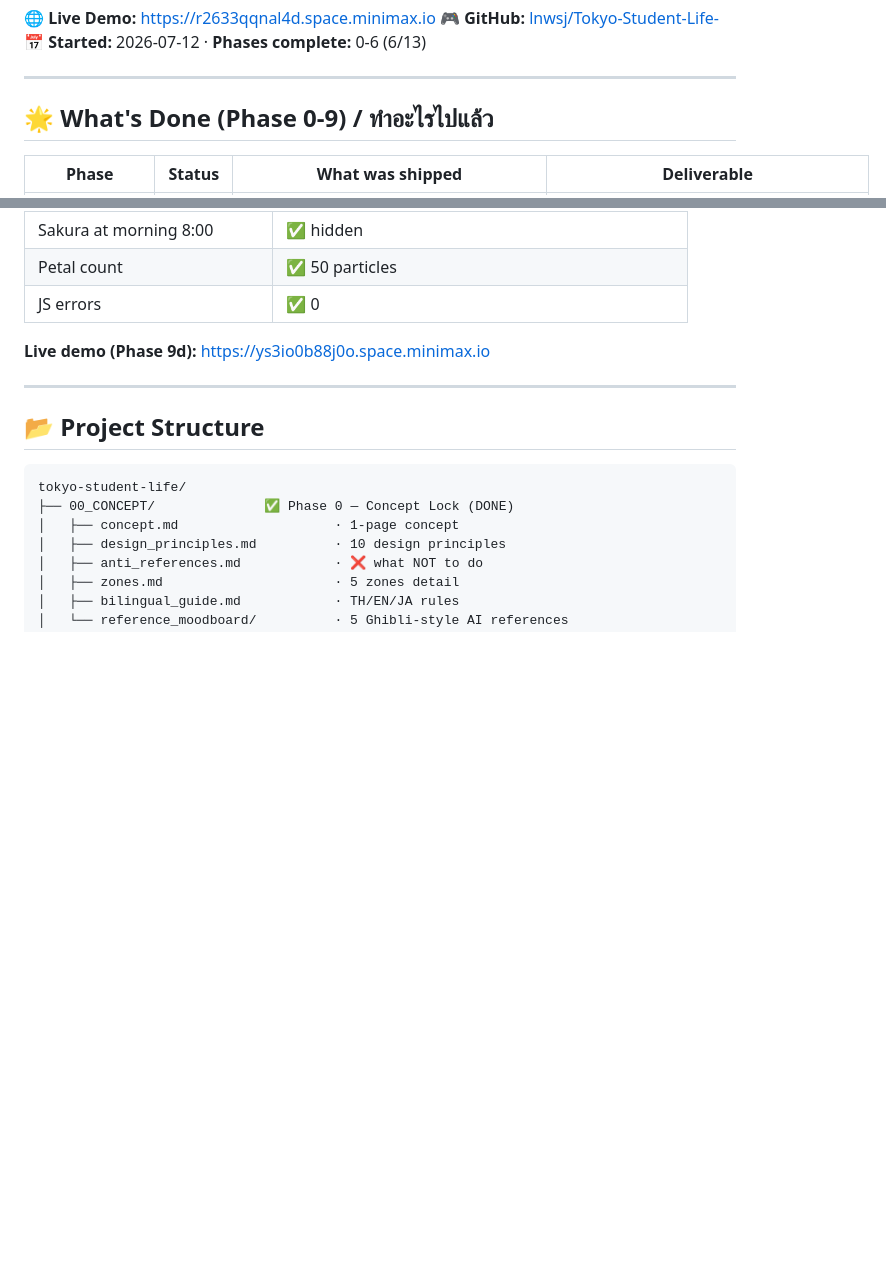
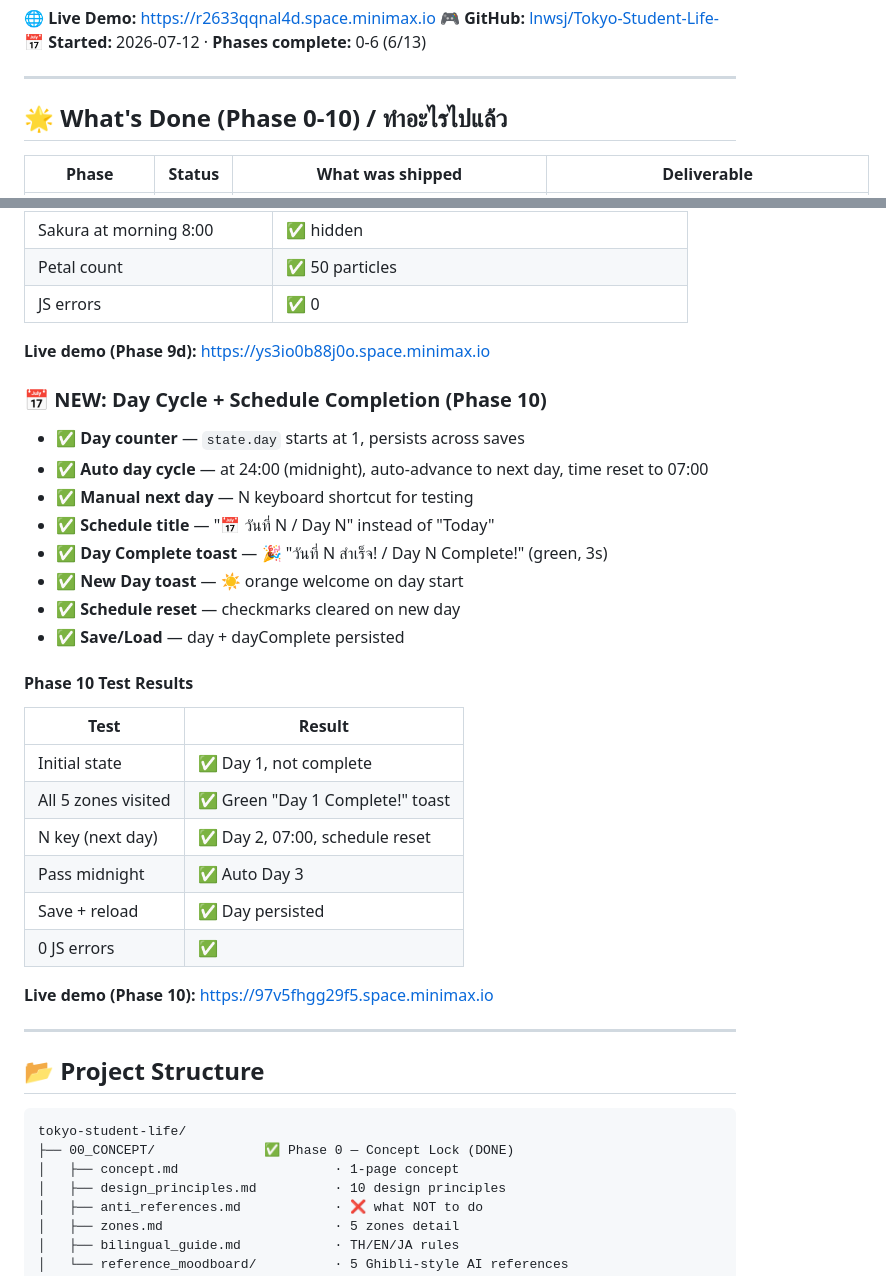
Before and after one commit to lnwsj/Tokyo-Student-Life-, a Markdown page: README.md, 2 parts joined by grey strips. GitHub-like rendering; blank space fills up the shorter version.

Commit message:
docs: Phase 10 status + test results

```diff
--- a/README.md
+++ b/README.md
@@ -10,7 +10,7 @@
 
 ---
 
-## 🌟 What's Done (Phase 0-9) / ทำอะไรไปแล้ว
+## 🌟 What's Done (Phase 0-10) / ทำอะไรไปแล้ว
 
 | Phase | Status | What was shipped | Deliverable |
 |-------|--------|------------------|-------------|
@@ -124,6 +124,29 @@
 | JS errors | ✅ 0 |
 
 **Live demo (Phase 9d):** https://ys3io0b88j0o.space.minimax.io
+
+### 📅 NEW: Day Cycle + Schedule Completion (Phase 10)
+
+- ✅ **Day counter** — `state.day` starts at 1, persists across saves
+- ✅ **Auto day cycle** — at 24:00 (midnight), auto-advance to next day, time reset to 07:00
+- ✅ **Manual next day** — N keyboard shortcut for testing
+- ✅ **Schedule title** — "📅 วันที่ N / Day N" instead of "Today"
+- ✅ **Day Complete toast** — 🎉 "วันที่ N สำเร็จ! / Day N Complete!" (green, 3s)
+- ✅ **New Day toast** — ☀️ orange welcome on day start
+- ✅ **Schedule reset** — checkmarks cleared on new day
+- ✅ **Save/Load** — day + dayComplete persisted
+
+#### Phase 10 Test Results
+| Test | Result |
+|------|--------|
+| Initial state | ✅ Day 1, not complete |
+| All 5 zones visited | ✅ Green "Day 1 Complete!" toast |
+| N key (next day) | ✅ Day 2, 07:00, schedule reset |
+| Pass midnight | ✅ Auto Day 3 |
+| Save + reload | ✅ Day persisted |
+| 0 JS errors | ✅ |
+
+**Live demo (Phase 10):** https://97v5fhgg29f5.space.minimax.io
 
 ---
 
```
